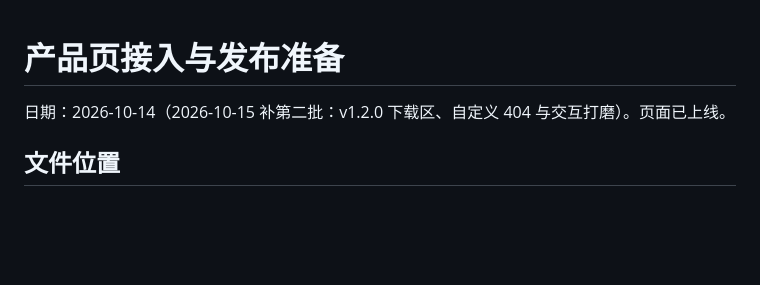
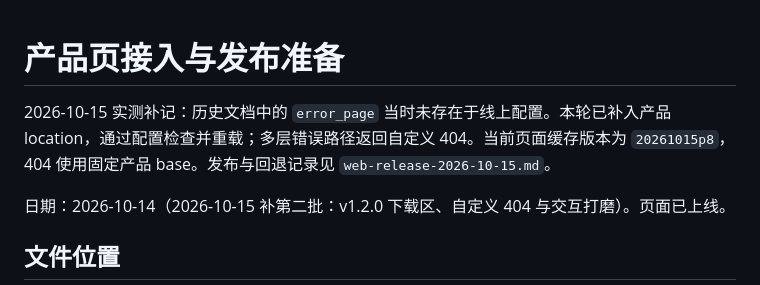
Before and after one commit to SARSfang/RemoveNumberPlate, a Markdown page: docs/product-site-integration-2026-10-14.md, the part around the change. GitHub-like rendering; blank space fills up the shorter version.

Commit message:
docs(release): record product page verification and rollback

```diff
--- a/docs/product-site-integration-2026-10-14.md
+++ b/docs/product-site-integration-2026-10-14.md
@@ -1,4 +1,6 @@
 # 产品页接入与发布准备
+
+2026-10-15 实测补记：历史文档中的 `error_page` 当时未存在于线上配置。本轮已补入产品 location，通过配置检查并重载；多层错误路径返回自定义 404。当前页面缓存版本为 `20261015p8`，404 使用固定产品 base。发布与回退记录见 `web-release-2026-10-15.md`。
 
 日期：2026-10-14（2026-10-15 补第二批：v1.2.0 下载区、自定义 404 与交互打磨）。页面已上线。
 
```
Also changed, not shown: docs/web-release-2026-10-15.md (added, +40 -0 lines).
